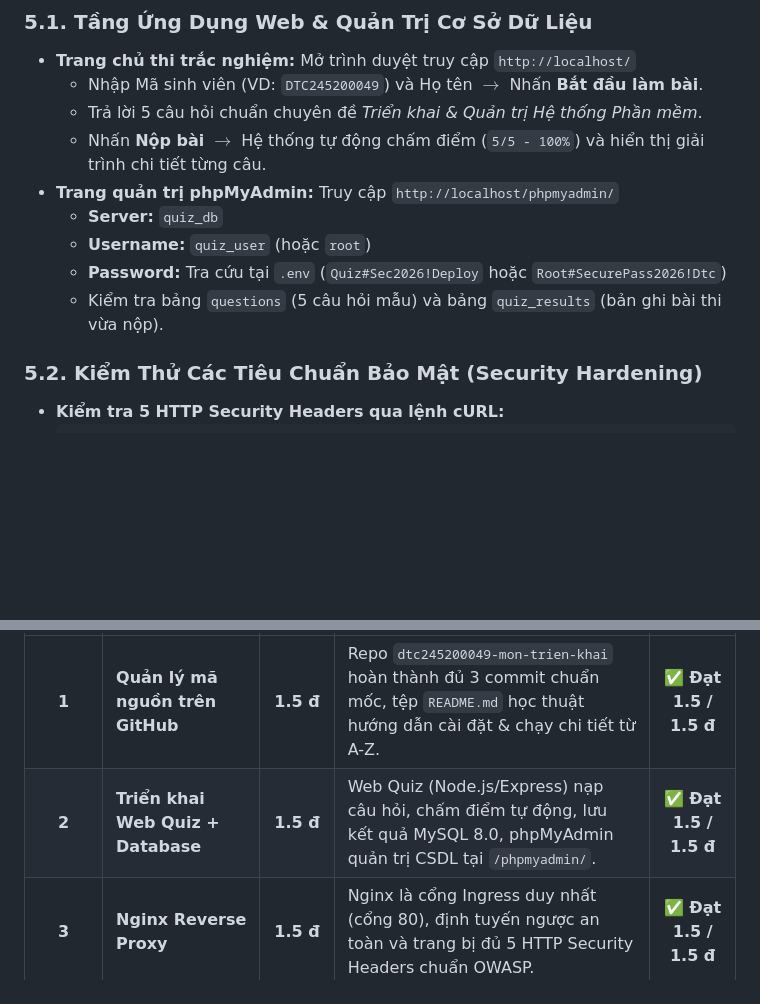
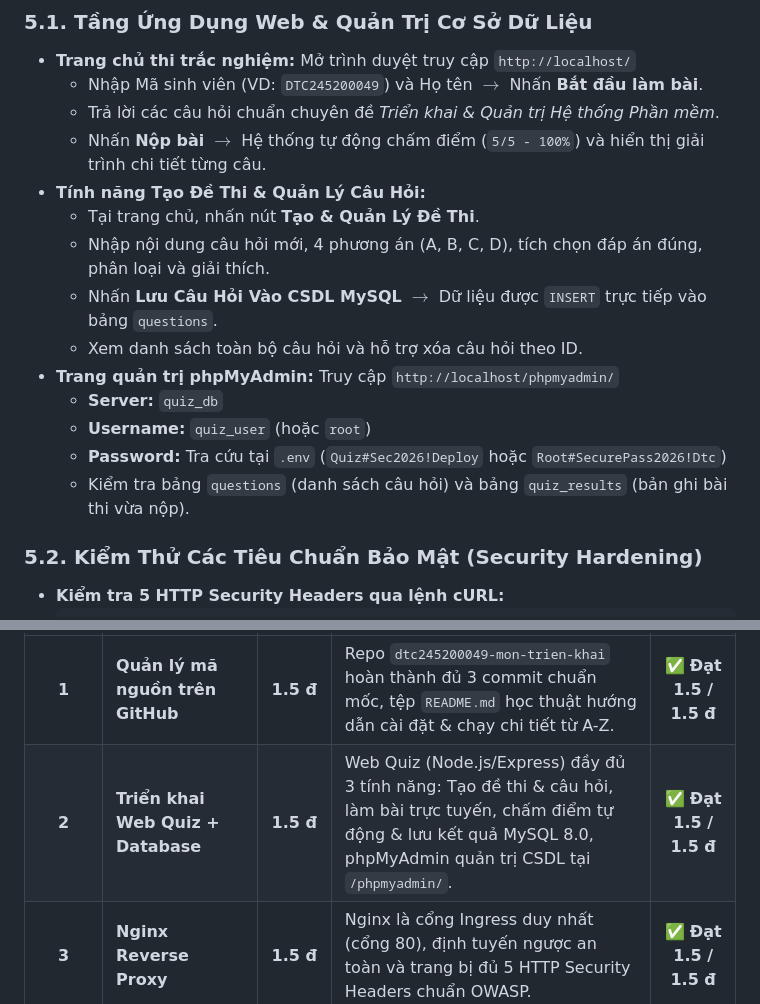
Before and after one commit to dtc245200049-NguyenVietDung/dtc245200049-mon-trien-khai, a Markdown page: README.md, 2 parts joined by grey strips. Rendered like a GitHub page; blank space fills up the shorter version.

Commit message:
docs(readme): add documentation for quiz creation and question management

```diff
--- a/README.md
+++ b/README.md
@@ -134,13 +134,18 @@ Toàn bộ hệ sinh thái gồm 9 container độc lập, tổ chức thành 4
 ### 5.1. Tầng Ứng Dụng Web & Quản Trị Cơ Sở Dữ Liệu
 * **Trang chủ thi trắc nghiệm:** Mở trình duyệt truy cập `http://localhost/`
   * Nhập Mã sinh viên (VD: `DTC245200049`) và Họ tên $\rightarrow$ Nhấn **Bắt đầu làm bài**.
-  * Trả lời 5 câu hỏi chuẩn chuyên đề *Triển khai & Quản trị Hệ thống Phần mềm*.
+  * Trả lời các câu hỏi chuẩn chuyên đề *Triển khai & Quản trị Hệ thống Phần mềm*.
   * Nhấn **Nộp bài** $\rightarrow$ Hệ thống tự động chấm điểm (`5/5 - 100%`) và hiển thị giải trình chi tiết từng câu.
+* **Tính năng Tạo Đề Thi & Quản Lý Câu Hỏi:**
+  * Tại trang chủ, nhấn nút **Tạo & Quản Lý Đề Thi**.
+  * Nhập nội dung câu hỏi mới, 4 phương án (A, B, C, D), tích chọn đáp án đúng, phân loại và giải thích.
+  * Nhấn **Lưu Câu Hỏi Vào CSDL MySQL** $\rightarrow$ Dữ liệu được `INSERT` trực tiếp vào bảng `questions`.
+  * Xem danh sách toàn bộ câu hỏi và hỗ trợ xóa câu hỏi theo ID.
 * **Trang quản trị phpMyAdmin:** Truy cập `http://localhost/phpmyadmin/`
   * **Server:** `quiz_db`
   * **Username:** `quiz_user` (hoặc `root`)
   * **Password:** Tra cứu tại `.env` (`Quiz#Sec2026!Deploy` hoặc `Root#SecurePass2026!Dtc`)
-  * Kiểm tra bảng `questions` (5 câu hỏi mẫu) và bảng `quiz_results` (bản ghi bài thi vừa nộp).
+  * Kiểm tra bảng `questions` (danh sách câu hỏi) và bảng `quiz_results` (bản ghi bài thi vừa nộp).
 
 ### 5.2. Kiểm Thử Các Tiêu Chuẩn Bảo Mật (Security Hardening)
 * **Kiểm tra 5 HTTP Security Headers qua lệnh cURL:**
@@ -211,7 +216,7 @@ Truy cập **Grafana $\rightarrow$ Explore** (`http://localhost:3000/explore`),
 | STT | Tiêu chí đánh giá của Giảng viên | Điểm | Hiện thực hóa kỹ thuật trong dự án | Trạng thái |
 | :---: | :--- | :---: | :--- | :---: |
 | **1** | **Quản lý mã nguồn trên GitHub** | **1.5 đ** | Repo `dtc245200049-mon-trien-khai` hoàn thành đủ 3 commit chuẩn mốc, tệp `README.md` học thuật hướng dẫn cài đặt & chạy chi tiết từ A-Z. | ✅ **Đạt 1.5 / 1.5 đ** |
-| **2** | **Triển khai Web Quiz + Database** | **1.5 đ** | Web Quiz (Node.js/Express) nạp câu hỏi, chấm điểm tự động, lưu kết quả MySQL 8.0, phpMyAdmin quản trị CSDL tại `/phpmyadmin/`. | ✅ **Đạt 1.5 / 1.5 đ** |
+| **2** | **Triển khai Web Quiz + Database** | **1.5 đ** | Web Quiz (Node.js/Express) đầy đủ 3 tính năng: Tạo đề thi & câu hỏi, làm bài trực tuyến, chấm điểm tự động & lưu kết quả MySQL 8.0, phpMyAdmin quản trị CSDL tại `/phpmyadmin/`. | ✅ **Đạt 1.5 / 1.5 đ** |
 | **3** | **Nginx Reverse Proxy** | **1.5 đ** | Nginx là cổng Ingress duy nhất (cổng 80), định tuyến ngược an toàn và trang bị đủ 5 HTTP Security Headers chuẩn OWASP. | ✅ **Đạt 1.5 / 1.5 đ** |
 | **4** | **Hệ thống Giám sát Prometheus + Grafana** | **1.5 đ** | cAdvisor thu thập metrics, Prometheus cào dữ liệu qua 3 targets `UP`, Grafana nạp sẵn Dashboard 7 panels theo dõi CPU/RAM/Network. | ✅ **Đạt 1.5 / 1.5 đ** |
 | **5** | **Hệ thống Log tập trung Loki + Promtail** | **1.5 đ** | Promtail tự động gom log container chuyển về Loki, Grafana Explore thực thi thành công 3 câu truy vấn LogQL chuẩn xác có kết quả thật. | ✅ **Đạt 1.5 / 1.5 đ** |
```
